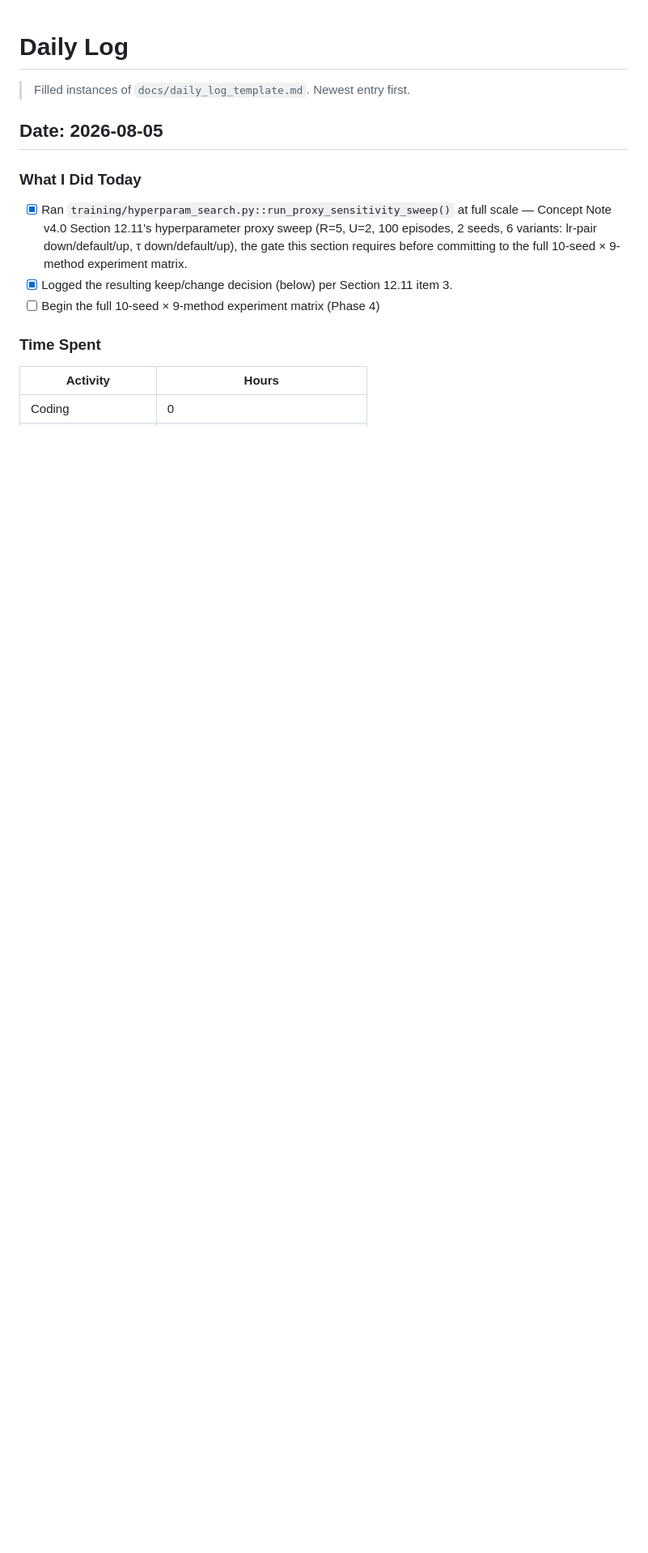
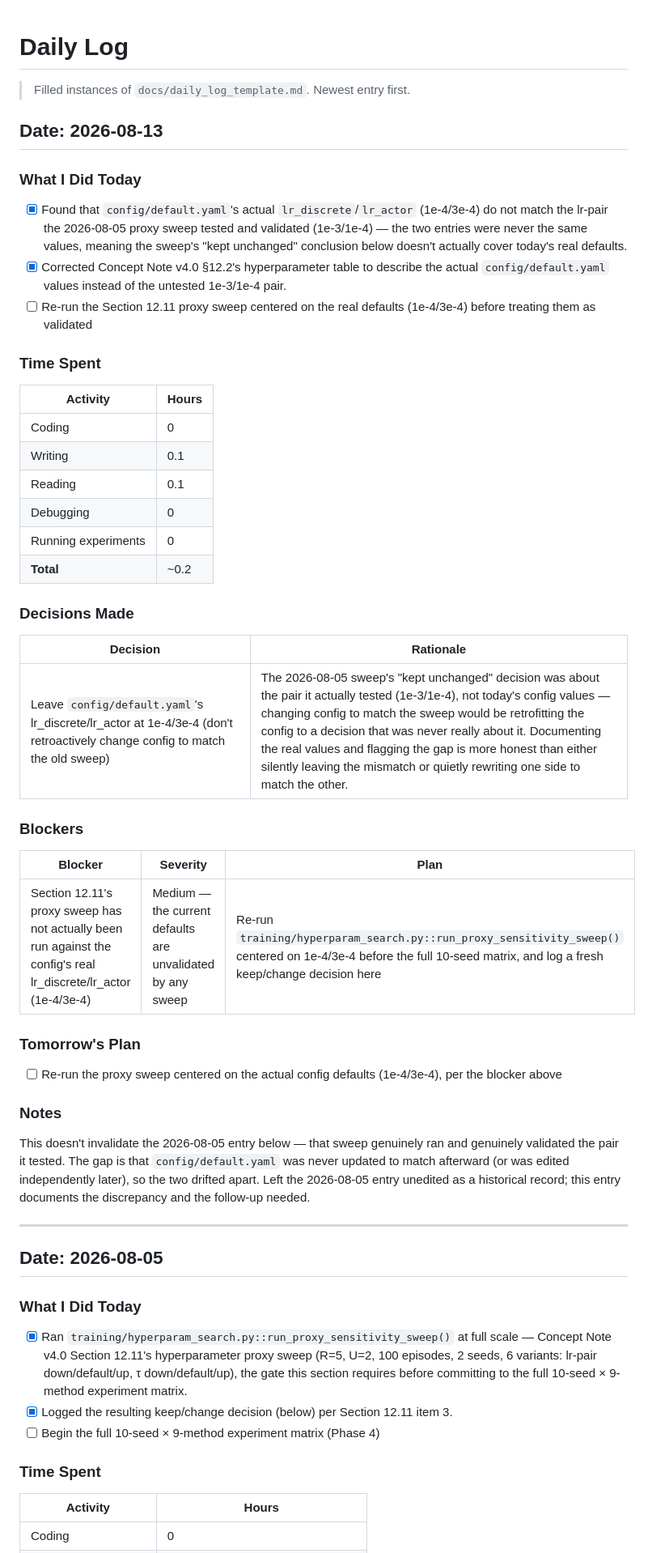
Before and after one commit to Deugs/Gabriel, a Markdown page: docs/daily_log.md, the part around the change. Shown at 81% size. GitHub-like rendering; blank space fills up the shorter version.

```diff
--- a/docs/daily_log.md
+++ b/docs/daily_log.md
@@ -1,6 +1,41 @@
 # Daily Log
 
 > Filled instances of `docs/daily_log_template.md`. Newest entry first.
+
+## Date: 2026-08-13
+
+### What I Did Today
+- [x] Found that `config/default.yaml`'s actual `lr_discrete`/`lr_actor` (1e-4/3e-4) do not match the lr-pair the 2026-08-05 proxy sweep tested and validated (1e-3/1e-4) — the two entries were never the same values, meaning the sweep's "kept unchanged" conclusion below doesn't actually cover today's real defaults.
+- [x] Corrected Concept Note v4.0 §12.2's hyperparameter table to describe the actual `config/default.yaml` values instead of the untested 1e-3/1e-4 pair.
+- [ ] Re-run the Section 12.11 proxy sweep centered on the real defaults (1e-4/3e-4) before treating them as validated
+
+### Time Spent
+| Activity | Hours |
+|----------|-------|
+| Coding | 0 |
+| Writing | 0.1 |
+| Reading | 0.1 |
+| Debugging | 0 |
+| Running experiments | 0 |
+| **Total** | ~0.2 |
+
+### Decisions Made
+| Decision | Rationale |
+|----------|-----------|
+| Leave `config/default.yaml`'s lr_discrete/lr_actor at 1e-4/3e-4 (don't retroactively change config to match the old sweep) | The 2026-08-05 sweep's "kept unchanged" decision was about the pair it actually tested (1e-3/1e-4), not today's config values — changing config to match the sweep would be retrofitting the config to a decision that was never really about it. Documenting the real values and flagging the gap is more honest than either silently leaving the mismatch or quietly rewriting one side to match the other. |
+
+### Blockers
+| Blocker | Severity | Plan |
+|---------|----------|------|
+| Section 12.11's proxy sweep has not actually been run against the config's real lr_discrete/lr_actor (1e-4/3e-4) | Medium — the current defaults are unvalidated by any sweep | Re-run `training/hyperparam_search.py::run_proxy_sensitivity_sweep()` centered on 1e-4/3e-4 before the full 10-seed matrix, and log a fresh keep/change decision here |
+
+### Tomorrow's Plan
+- [ ] Re-run the proxy sweep centered on the actual config defaults (1e-4/3e-4), per the blocker above
+
+### Notes
+This doesn't invalidate the 2026-08-05 entry below — that sweep genuinely ran and genuinely validated the pair it tested. The gap is that `config/default.yaml` was never updated to match afterward (or was edited independently later), so the two drifted apart. Left the 2026-08-05 entry unedited as a historical record; this entry documents the discrepancy and the follow-up needed.
+
+---
 
 ## Date: 2026-08-05
 
```
Also changed, not shown: docs/workflow.md (+1 -1 lines), manuscript/MPhil_Thesis_Concept_Note_v4.md (+8 -8 lines).
